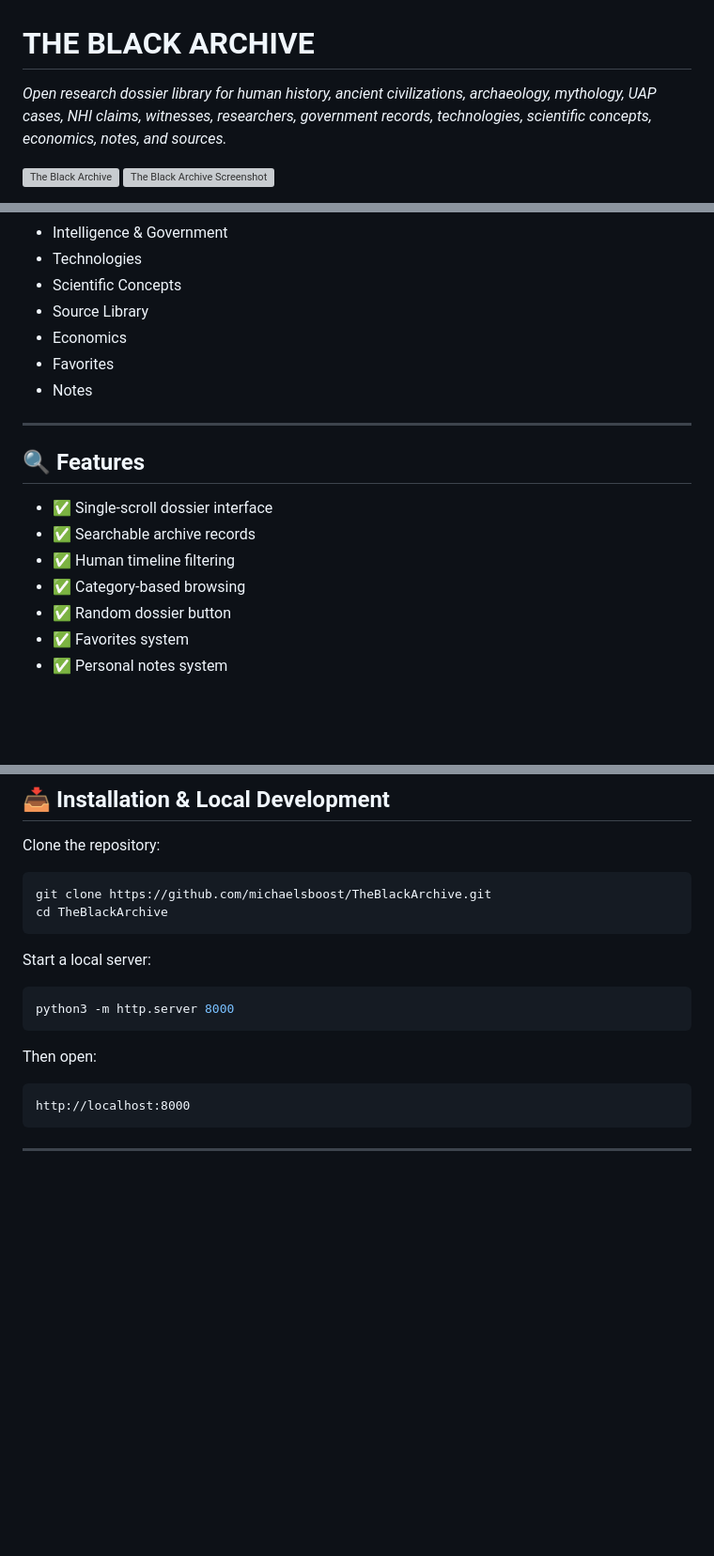
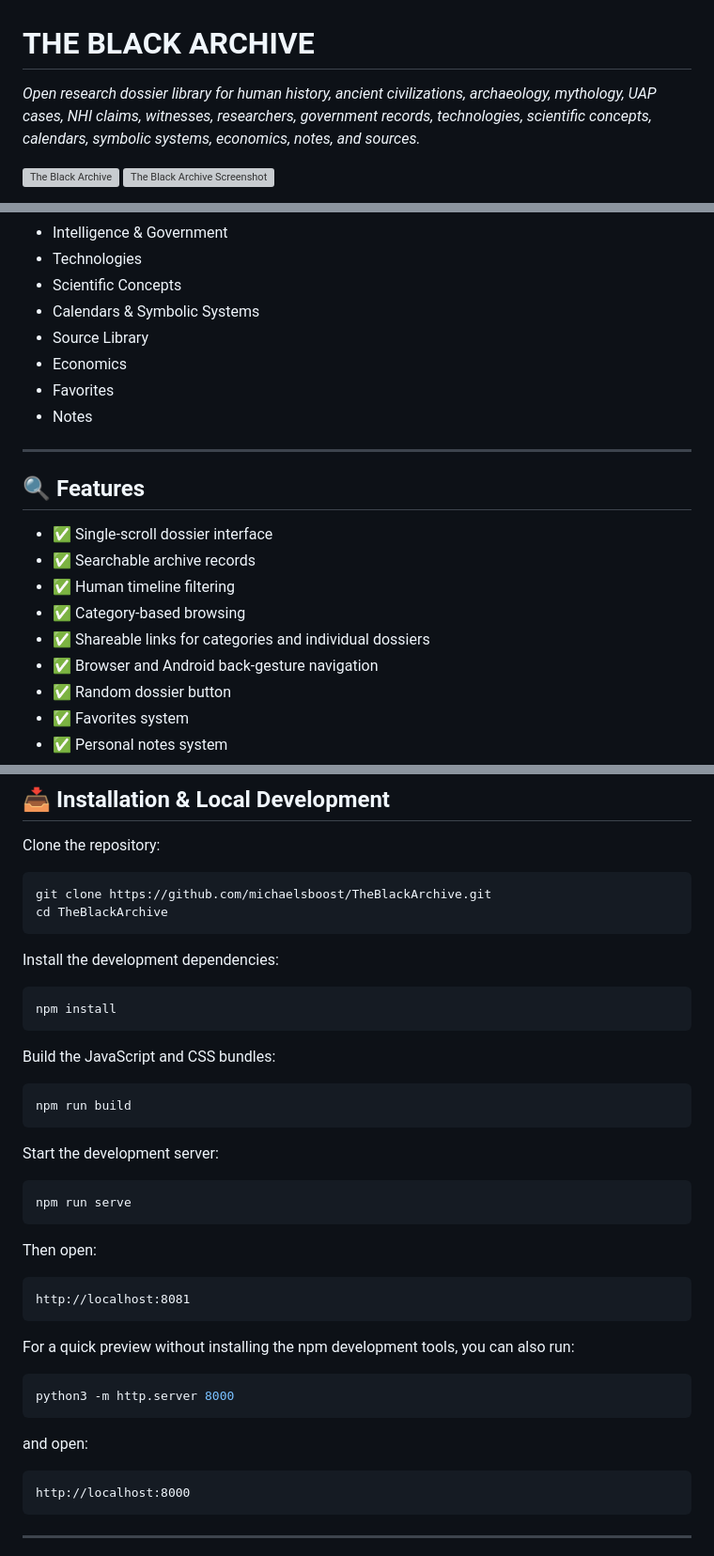
Before and after one commit to michaelsboost/TheBlackArchive, a Markdown page: README.md, 3 parts joined by grey strips. Shown at 94% size. GitHub-like rendering; blank space fills up the shorter version; grey boxes are pictures that could not be loaded.

Commit message:
Update README with latest features and live demo badge

````diff
--- a/README.md
+++ b/README.md
@@ -1,6 +1,6 @@
 # THE BLACK ARCHIVE
 
-*Open research dossier library for human history, ancient civilizations, archaeology, mythology, UAP cases, NHI claims, witnesses, researchers, government records, technologies, scientific concepts, economics, notes, and sources.*
+*Open research dossier library for human history, ancient civilizations, archaeology, mythology, UAP cases, NHI claims, witnesses, researchers, government records, technologies, scientific concepts, calendars, symbolic systems, economics, notes, and sources.*
 
 ![The Black Archive](https://raw.githubusercontent.com/michaelsboost/TheBlackArchive/main/imgs/banner.png)
 ![The Black Archive Screenshot](https://raw.githubusercontent.com/michaelsboost/TheBlackArchive/main/imgs/screenshot.png)
@@ -86,6 +89,7 @@ The Black Archive includes major research sections such as:
 * Intelligence & Government
 * Technologies
 * Scientific Concepts
+* Calendars & Symbolic Systems
 * Source Library
 * Economics
 * Favorites
@@ -99,6 +103,8 @@ The Black Archive includes major research sections such as:
 * ✅ Searchable archive records
 * ✅ Human timeline filtering
 * ✅ Category-based browsing
+* ✅ Shareable links for categories and individual dossiers
+* ✅ Browser and Android back-gesture navigation
 * ✅ Random dossier button
 * ✅ Favorites system
 * ✅ Personal notes system
@@ -206,13 +213,37 @@ git clone https://github.com/michaelsboost/TheBlackArchive.git
 cd TheBlackArchive
 ```
 
-Start a local server:
+Install the development dependencies:
+
+```bash
+npm install
+```
+
+Build the JavaScript and CSS bundles:
+
+```bash
+npm run build
+```
+
+Start the development server:
+
+```bash
+npm run serve
+```
+
+Then open:
+
+```txt
+http://localhost:8081
+```
+
+For a quick preview without installing the npm development tools, you can also run:
 
 ```bash
 python3 -m http.server 8000
 ```
 
-Then open:
+and open:
 
 ```txt
 http://localhost:8000
````
Also changed, not shown: other parts of README.md (+5 -1 lines).
